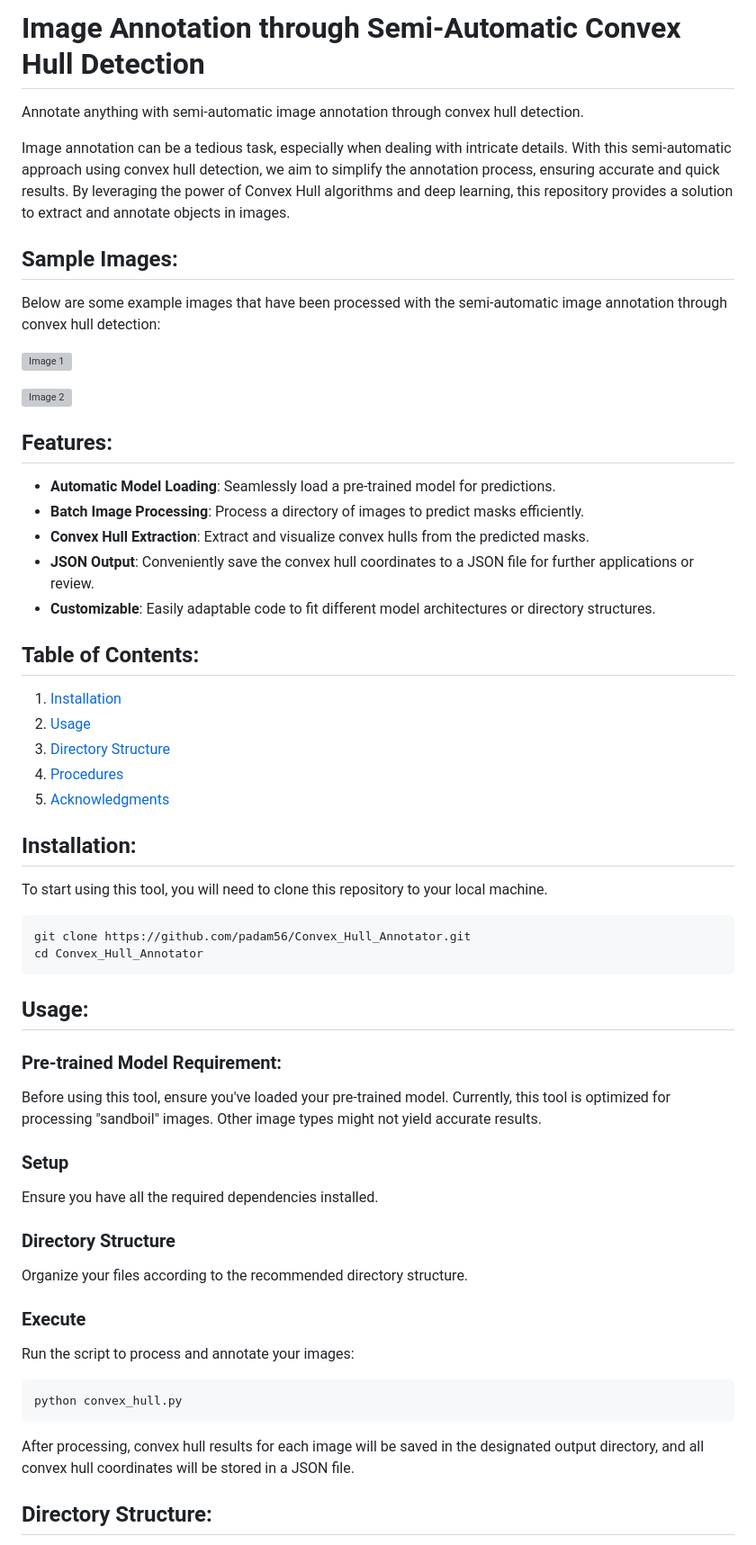
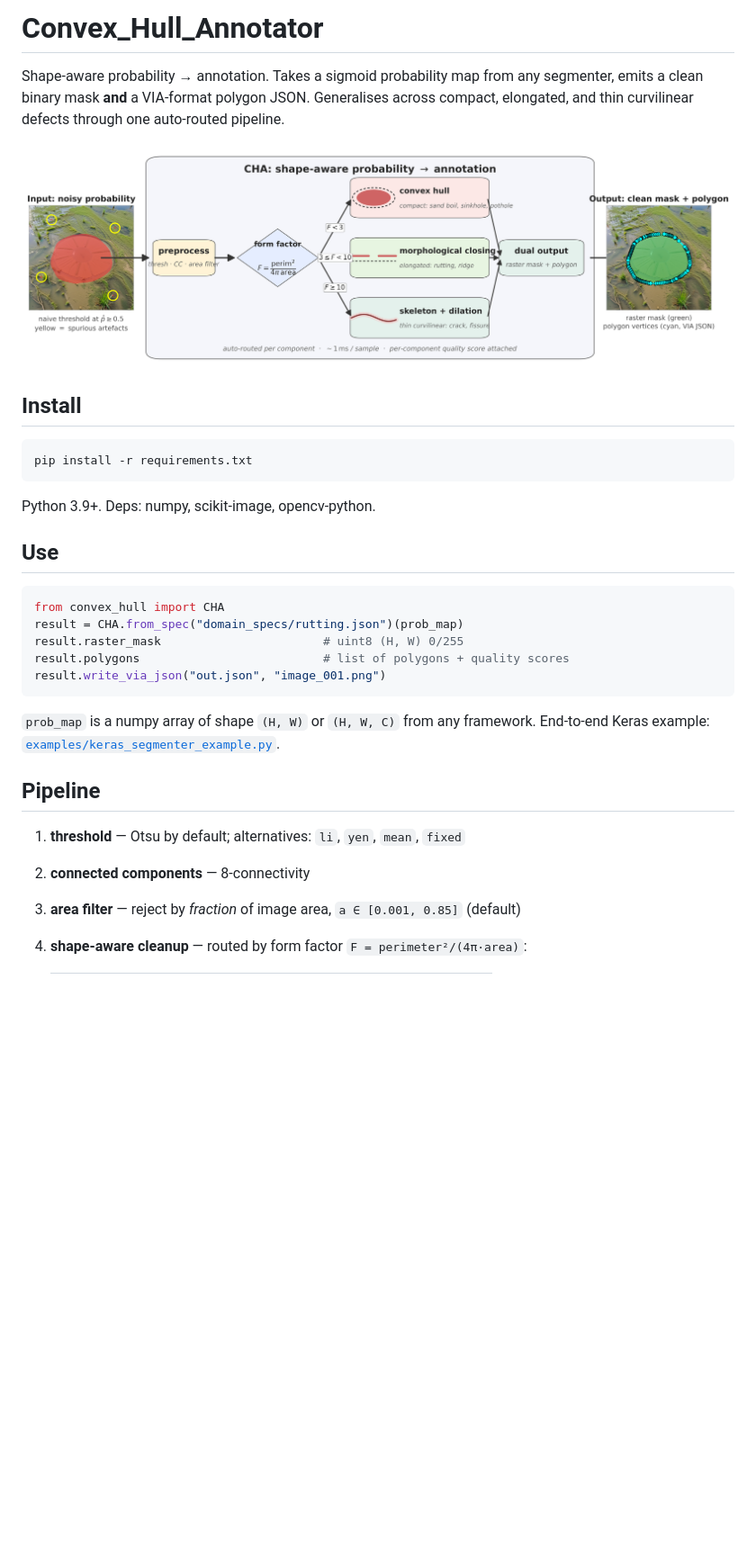
Before and after one commit to padam56/Convex_Hull_Annotator, a Markdown page: README.md, the part around one of its changes. Shown at 90% size. Rendered like a GitHub page; pictures changed too: Images/routing.png (added); blank space fills up the shorter version; grey boxes are pictures that could not be loaded.

````diff
--- a/README.md
+++ b/README.md
@@ -1,64 +1,38 @@
-# Image Annotation through Semi-Automatic Convex Hull Detection
+# Convex_Hull_Annotator
 
-Annotate anything with semi-automatic image annotation through convex hull detection.
+Shape-aware probability → annotation. Takes a sigmoid probability map
+from any segmenter, emits a clean binary mask **and** a VIA-format
+polygon JSON. Generalises across compact, elongated, and thin
+curvilinear defects through one auto-routed pipeline.
 
-Image annotation can be a tedious task, especially when dealing with intricate details. With this semi-automatic approach using convex hull detection, we aim to simplify the annotation process, ensuring accurate and quick results. By leveraging the power of Convex Hull algorithms and deep learning, this repository provides a solution to extract and annotate objects in images.
+![routing](Images/routing.png)
 
-
-## Sample Images:
-
-Below are some example images that have been processed with the semi-automatic image annotation through convex hull detection:
-
-![Image 1](Images/image1.png)
-
-![Image 2](Images/image2.png)
-
-
-## Features:
-- **Automatic Model Loading**: Seamlessly load a pre-trained model for predictions.
-- **Batch Image Processing**: Process a directory of images to predict masks efficiently.
-- **Convex Hull Extraction**: Extract and visualize convex hulls from the predicted masks.
-- **JSON Output**: Conveniently save the convex hull coordinates to a JSON file for further applications or review.
-- **Customizable**: Easily adaptable code to fit different model architectures or directory structures.
-
-## Table of Contents:
-
-1. [Installation](#installation)
-2. [Usage](#usage)
-3. [Directory Structure](#directory-structure)
-4. [Procedures](#procedures)
-5. [Acknowledgments](#acknowledgments)
-
-## Installation:
-
-To start using this tool, you will need to clone this repository to your local machine.
+## Install
 
 ```bash
-git clone https://github.com/padam56/Convex_Hull_Annotator.git
-cd Convex_Hull_Annotator
+pip install -r requirements.txt
 ```
 
-## Usage:
+Python 3.9+. Deps: numpy, scikit-image, opencv-python.
 
-### Pre-trained Model Requirement:
+## Use
 
-Before using this tool, ensure you've loaded your pre-trained model. Currently, this tool is optimized for processing "sandboil" images. Other image types might not yield accurate results.
-
-### Setup
-Ensure you have all the required dependencies installed.
-
-### Directory Structure
-Organize your files according to the recommended directory structure.
-
-### Execute
-Run the script to process and annotate your images:
-
-```bash
-python convex_hull.py
+```python
+from convex_hull import CHA
+result = CHA.from_spec("domain_specs/rutting.json")(prob_map)
+result.raster_mask                       # uint8 (H, W) 0/255
+result.polygons                          # list of polygons + quality scores
+result.write_via_json("out.json", "image_001.png")
 ```
 
-After processing, convex hull results for each image will be saved in the designated output directory, and all convex hull coordinates will be stored in a JSON file.
+`prob_map` is a numpy array of shape `(H, W)` or `(H, W, C)` from any
+framework. End-to-end Keras example:
+[`examples/keras_segmenter_example.py`](examples/keras_segmenter_example.py).
 
+## Pipeline
 
-## Directory Structure:
+1. **threshold** — Otsu by default; alternatives: `li`, `yen`, `mean`, `fixed`
+2. **connected components** — 8-connectivity
+3. **area filter** — reject by *fraction* of image area, `a ∈ [0.001, 0.85]` (default)
+4. **shape-aware cleanup** — routed by form factor `F = perimeter²/(4π·area)`:
 
````
Also changed, not shown: other parts of README.md (+45 -40 lines), 12 other files.
